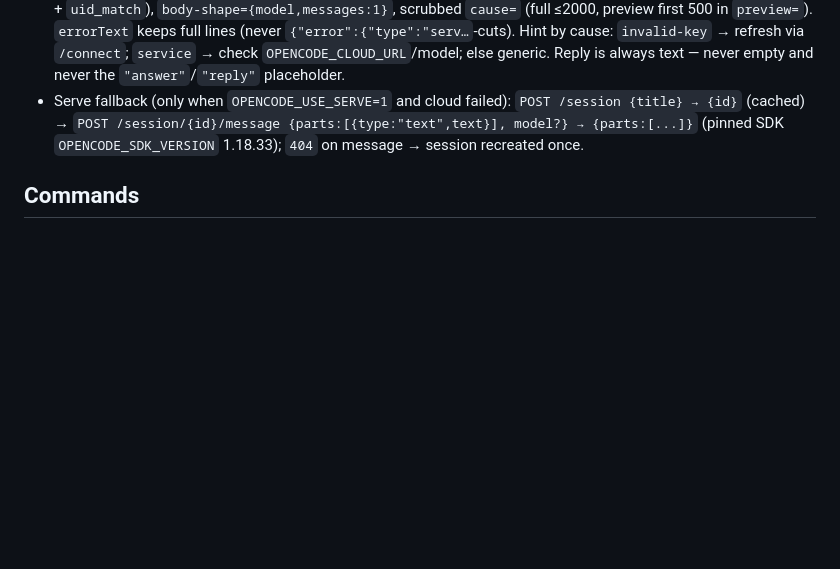
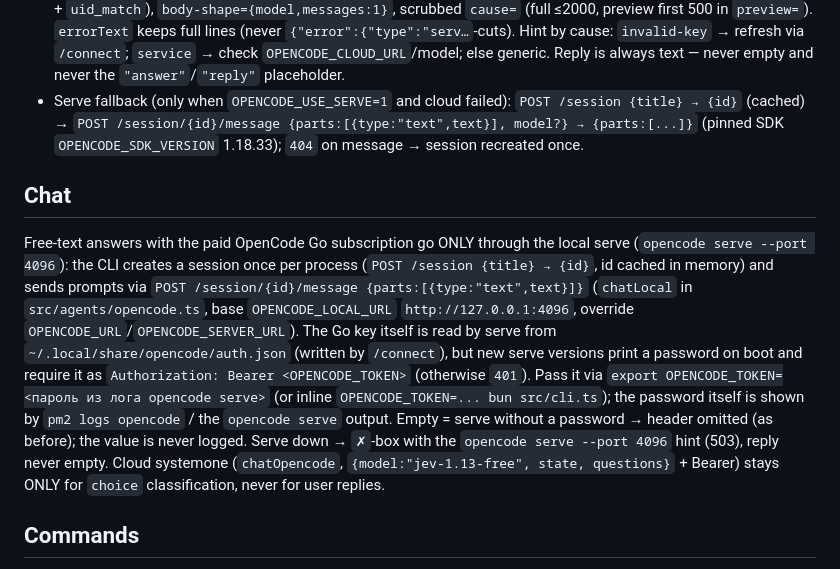
Before and after one commit to Web2Bizz/devbox, a Markdown page: apps/cli/README.md, the part around the change. GitHub-like rendering; blank space fills up the shorter version.

Commit message:
docs(cli): explain where to enter opencode serve password via OPENCODE_TOKEN

```diff
--- a/apps/cli/README.md
+++ b/apps/cli/README.md
@@ -164,6 +164,27 @@ and must not be set back without re-verification.
   `OPENCODE_SDK_VERSION` 1.18.33); `404` on message → session recreated
   once.
 
+## Chat
+
+Free-text answers with the paid OpenCode Go subscription go ONLY through
+the local serve (`opencode serve --port 4096`): the CLI creates a session
+once per process (`POST /session {title} → {id}`, id cached in memory) and
+sends prompts via `POST /session/{id}/message {parts:[{type:"text",text}]}`
+(`chatLocal` in `src/agents/opencode.ts`, base `OPENCODE_LOCAL_URL`
+`http://127.0.0.1:4096`, override `OPENCODE_URL`/`OPENCODE_SERVER_URL`).
+The Go key itself is read by serve from
+`~/.local/share/opencode/auth.json` (written by `/connect`), but new serve
+versions print a password on boot and require it as
+`Authorization: Bearer <OPENCODE_TOKEN>` (otherwise `401`). Pass it via
+`export OPENCODE_TOKEN=<пароль из лога opencode serve>` (or inline
+`OPENCODE_TOKEN=... bun src/cli.ts`); the password itself is shown by
+`pm2 logs opencode` / the `opencode serve` output. Empty = serve without
+a password → header omitted (as before); the value is never logged.
+Serve down → `✗`-box with the `opencode serve --port 4096` hint (503),
+reply never empty.
+Cloud systemone (`chatOpencode`, `{model:"jev-1.13-free", state, questions}` +
+Bearer) stays ONLY for `choice` classification, never for user replies.
+
 ## Commands
 
 - `cli --help` / `cli --version`
```
